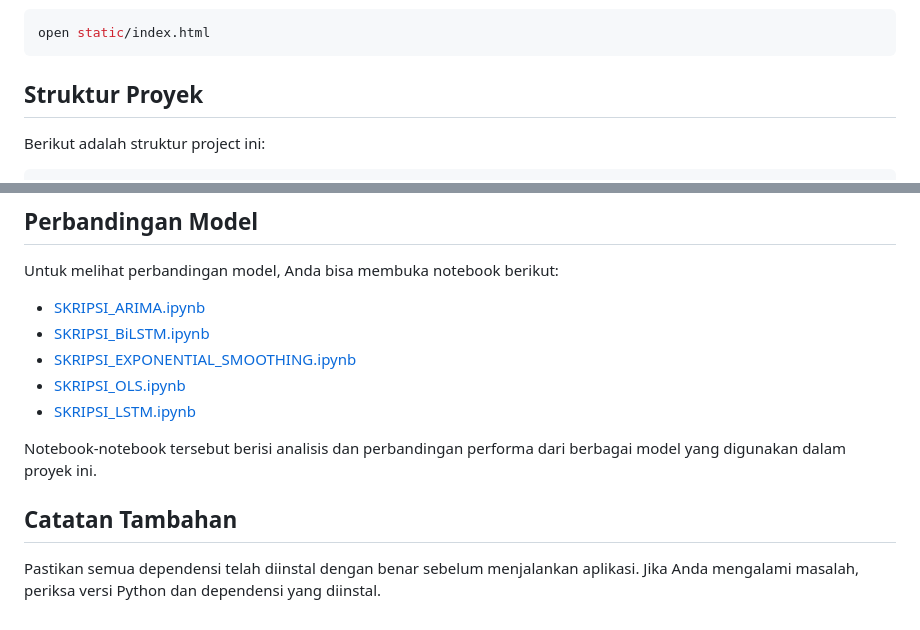
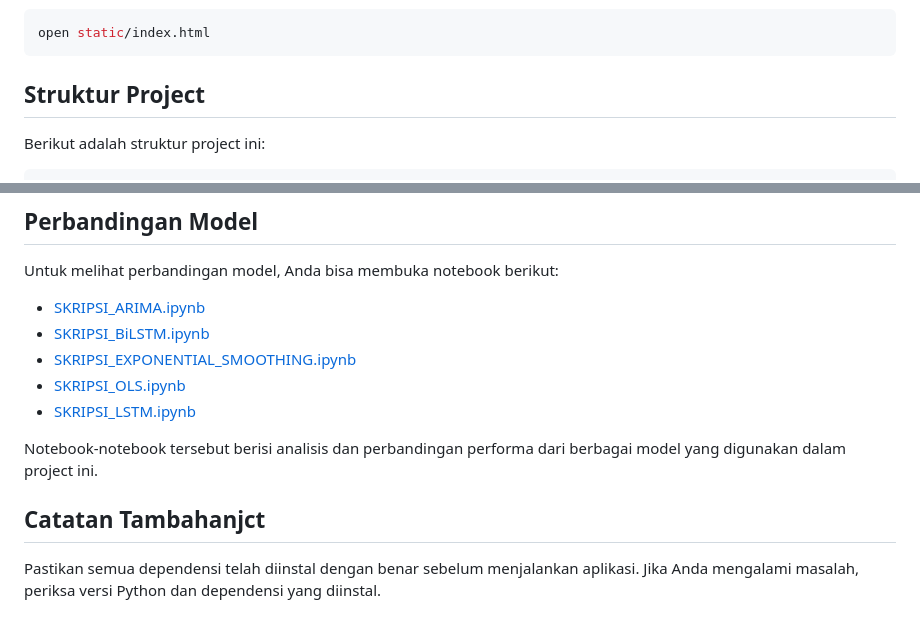
Before and after one commit to adeepe/skripsi, a Markdown page: README.md, 2 parts joined by grey strips. GitHub-like rendering.

````diff
--- a/README.md
+++ b/README.md
@@ -44,7 +44,7 @@ Buka browser dan akses halaman web di \static/index.html\.
 ```sh
 open static/index.html
 ```
-## Struktur Proyek
+## Struktur Project
 Berikut adalah struktur project ini:
 ```sh
 skripsi/
@@ -78,7 +78,7 @@ Untuk melihat perbandingan model, Anda bisa membuka notebook berikut:
 - [SKRIPSI_OLS.ipynb](https://github.com/adeepe/skripsi/blob/master/SKRIPSI_OLS.ipynb)
 - [SKRIPSI_LSTM.ipynb](https://github.com/adeepe/skripsi/blob/master/SKRIPSI_LSTM.ipynb)
 
-Notebook-notebook tersebut berisi analisis dan perbandingan performa dari berbagai model yang digunakan dalam proyek ini.
+Notebook-notebook tersebut berisi analisis dan perbandingan performa dari berbagai model yang digunakan dalam project ini.
 
-## Catatan Tambahan
+## Catatan Tambahanjct
 Pastikan semua dependensi telah diinstal dengan benar sebelum menjalankan aplikasi. Jika Anda mengalami masalah, periksa versi Python dan dependensi yang diinstal.
````
